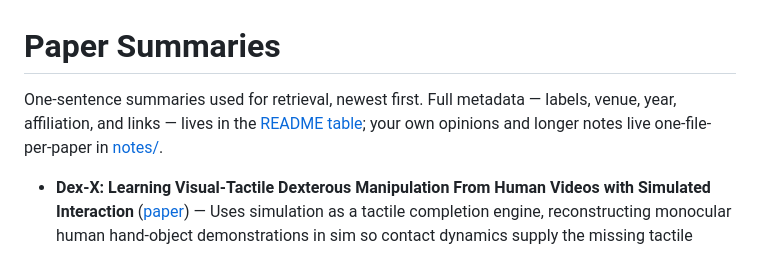
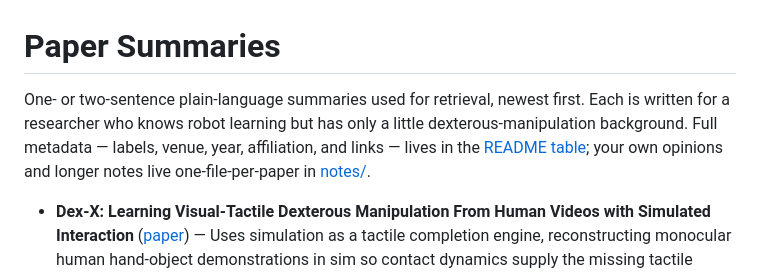
Before and after one commit to XyC0212/Awesome-Dexterous-Manipulation, a Markdown page: SUMMARIES.md, the part around the change. Rendered like a GitHub page.

Commit message:
Require short plain-language paper summaries
Summaries are the retrieval index, but they had drifted into 50-90 word
run-on sentences full of each paper's branded terminology. Cap them at one
or two sentences aimed at a researcher with only a little dexterous
manipulation background, with a worked good/bad example in the skill.

Co-Authored-By: Claude Opus 5 (1M context) <noreply@anthropic.com>

```diff
--- a/SUMMARIES.md
+++ b/SUMMARIES.md
@@ -1,8 +1,10 @@
 # Paper Summaries
 
-One-sentence summaries used for retrieval, newest first. Full metadata — labels, venue,
-year, affiliation, and links — lives in the [README table](README.md); your own opinions
-and longer notes live one-file-per-paper in [notes/](notes/).
+One- or two-sentence plain-language summaries used for retrieval, newest first. Each is
+written for a researcher who knows robot learning but has only a little
+dexterous-manipulation background. Full metadata — labels, venue, year, affiliation, and
+links — lives in the [README table](README.md); your own opinions and longer notes live
+one-file-per-paper in [notes/](notes/).
 
 - **Dex-X: Learning Visual-Tactile Dexterous Manipulation From Human Videos with Simulated Interaction** ([paper](https://arxiv.org/abs/2609.07747)) — Uses simulation as a tactile completion engine, reconstructing monocular human hand-object demonstrations in sim so contact dynamics supply the missing tactile supervision, then trains a privileged state-based PPO expert and distills it into a point-cloud + tactile student that transfers zero-shot, hitting 65.9% average success over six simulated task categories, 93% on real cube picking and 53% on table cleaning.
 - **DeCAL: Towards Physically-Grounded Dexterous Vision-Language-Action Models via Contact-Aware Latent Co-Imagination** ([paper](https://arxiv.org/abs/2609.09119)) — A Mixture-of-Transformers VLA that gates tactile input by a contact-aware adaptive visuo-tactile fusion module and jointly imagines future visual and tactile latents as an implicit dynamics model, reaching 71% average success and 83.4% progress success across contact-rich dexterous tasks.
```
Also changed, not shown: 1 other file.
